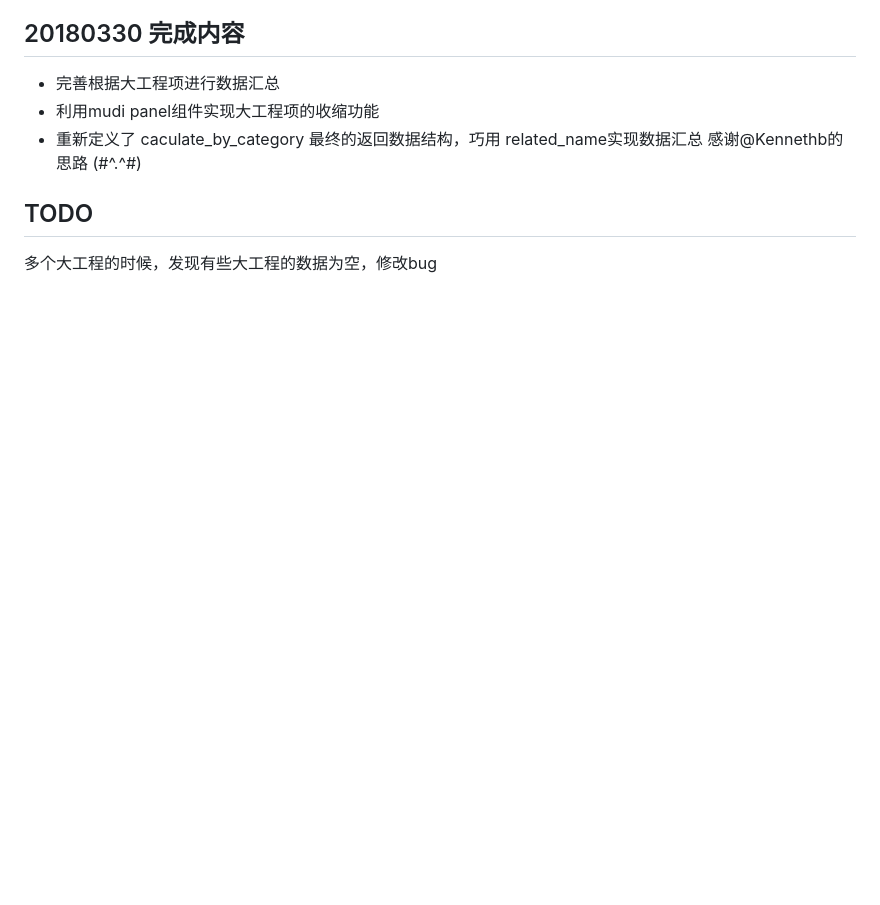
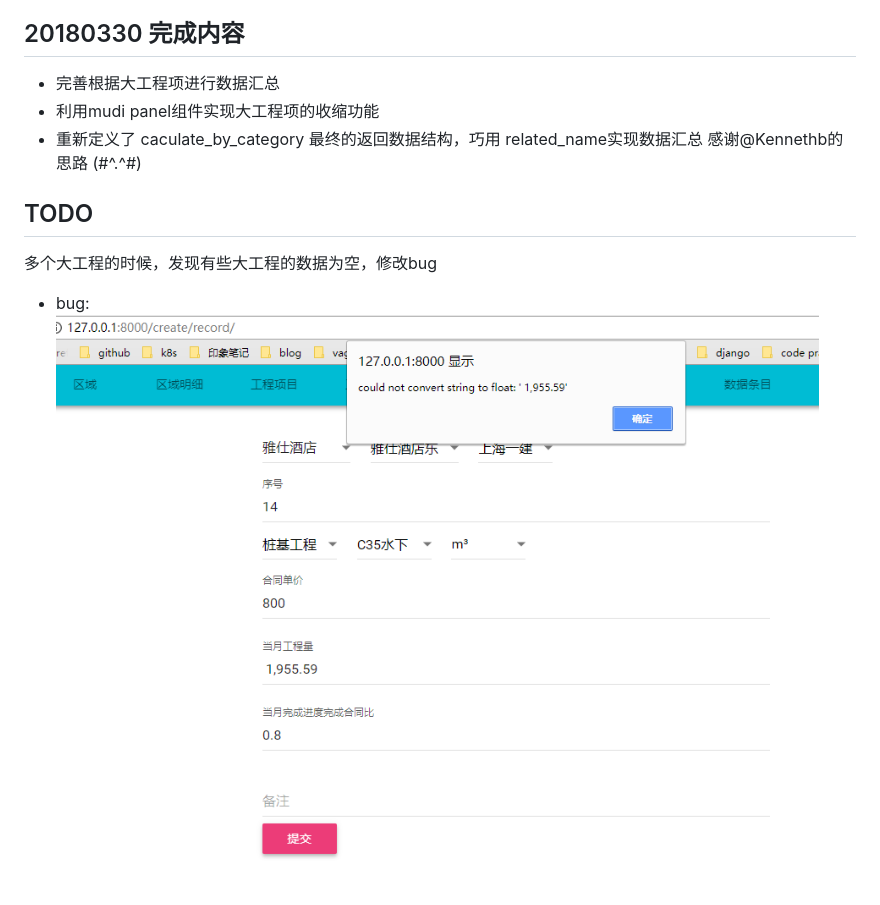
Before and after one commit to Tonyzhangl/coolbi, a Markdown page: README.md, the part around the change. Drawn GitHub-style; pictures changed too: images/20180401103119.png (added); blank space fills up the shorter version.

Commit message:
update todo

```diff
--- a/README.md
+++ b/README.md
@@ -34,3 +34,5 @@ mysql 5.7.21
 
 ## TODO
 多个大工程的时候，发现有些大工程的数据为空，修改bug
+- bug:
+    ![添加内容中工作量字段定义问题](images/20180401103119.png)
```
